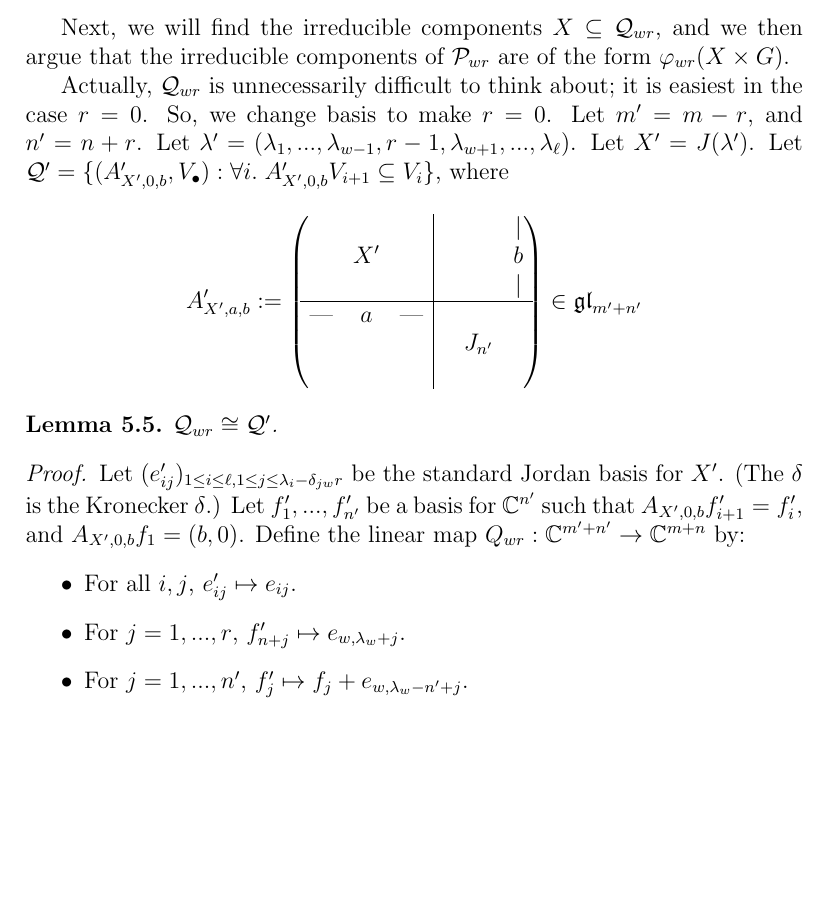
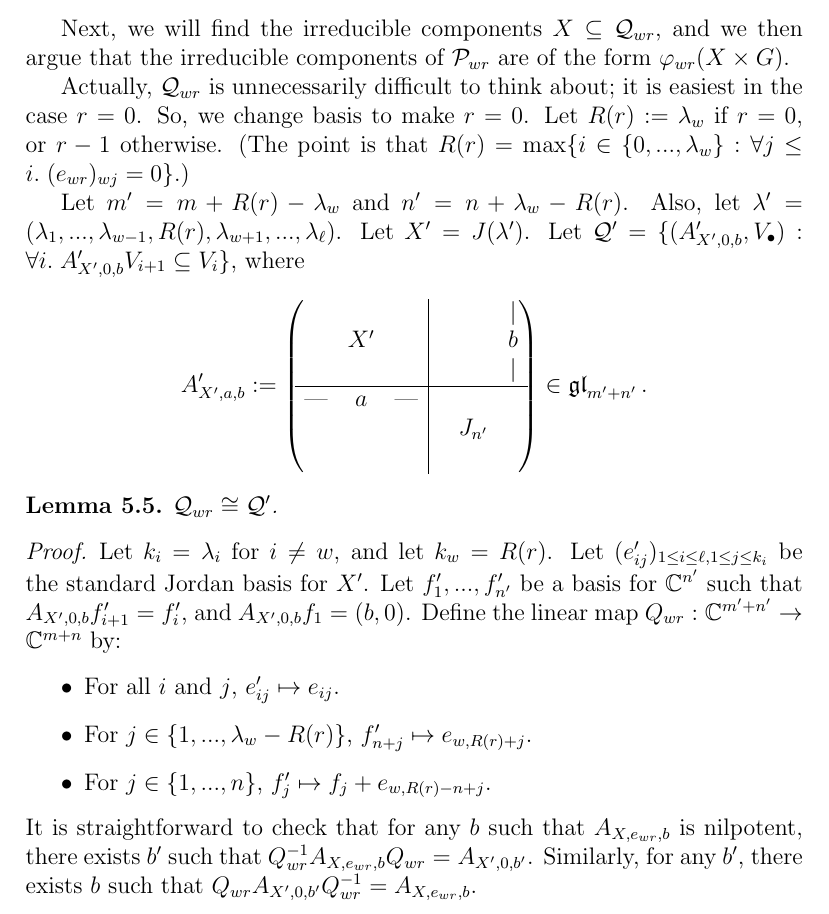
Before and after one commit to OwenConoly/springer, a LaTeX paper (paper.tex): part of page 14 of 32, cut so that both start at the same text, the shorter picture padded with empty space. Compiled offline with pdfLaTeX.

Commit message:
finish section 5 i think

```diff
--- a/paper.tex
+++ b/paper.tex
@@ -456,8 +456,10 @@ Letting \(G_{wr}\) act on \(G\) by \(g \cdot h := hg^{-1}\), we obtain an action
 Next, we will find the irreducible components \(X \subseteq \mathcal{Q}_{wr}\), and we then argue that the irreducible components of \(\mathcal{P}_{wr}\) are of the form \(\varphi_{wr}(X \times G)\).
 \par Actually, \(\mathcal{Q}_{wr}\) is unnecessarily difficult to think about; it is easiest in the case \(r = 0\).
 So, we change basis to make \(r = 0\).
-Let \(m' = m - r\), and \(n' = n + r\).
-Let \(\lambda' = (\lambda_1, ..., \lambda_{w - 1}, r - 1, \lambda_{w + 1}, ..., \lambda_\ell)\).
+Let \(R(r) := \lambda_w\) if \(r = 0\), or \(r - 1\) otherwise.
+(The point is that \(R(r) = \max\{i \in \{0, ..., \lambda_w\} : \forall j \leq i. \; (e_{wr})_{wj} = 0\}\).)
+\par Let \(m' = m + R(r) - \lambda_w\) and \(n' = n + \lambda_w - R(r)\).
+Also, let \(\lambda' = (\lambda_1, ..., \lambda_{w - 1}, R(r), \lambda_{w + 1}, ..., \lambda_\ell)\).
 Let \(X' = J(\lambda')\).
 Let \(\mathcal{Q}' = \{(A'_{X', 0, b}, V_\bullet) : \forall i. \; A'_{X', 0, b} V_{i + 1} \subseteq V_i\}\), where
 \[A'_{X',a,b} := \begin{pNiceArray}{ccc|ccc}
@@ -468,19 +470,19 @@ Let \(\mathcal{Q}' = \{(A'_{X', 0, b}, V_\bullet) : \forall i. \; A'_{X', 0, b}
    \text{---} & a & \text{---} \\
     & & & & J_{n'} & \\
     & & &  &
-   \end{pNiceArray} \in \gl_{m' + n'}\]
+   \end{pNiceArray} \in \gl_{m' + n'}.\]
 \begin{lemma}\label{a_zero}
     \(\mathcal{Q}_{wr} \cong \mathcal{Q}'\).
 \end{lemma}
 \begin{proof}
-    Let \((e_{ij}')_{1 \leq i \leq \ell, 1 \leq j \leq \lambda_i - \delta_{jw} r}\) be the standard Jordan basis for \(X'\).
-    (The \(\delta\) is the Kronecker \(\delta\).)
+    Let \(k_i = \lambda_i\) for \(i \neq w\), and let \(k_w = R(r)\).
+    Let \((e_{ij}')_{1 \leq i \leq \ell, 1 \leq j \leq k_i}\) be the standard Jordan basis for \(X'\).
     Let \(f_1', ..., f_{n'}'\) be a basis for \(\mathbb{C}^{n'}\) such that \(A_{X', 0, b} f_{i + 1}' = f_i'\), and \(A_{X', 0, b} f_1 = (b, 0)\).
     Define the linear map \(Q_{wr} : \mathbb{C}^{m' + n'} \to \mathbb{C}^{m + n}\) by:
     \begin{itemize}
-        \item For all \(i,j\), \(e_{ij}' \mapsto e_{ij}\).
-        \item For \(j = 1, ..., r\), \(f_{n + j}' \mapsto e_{w,\lambda_w + j}\).
-        \item For \(j = 1, ..., n'\), \(f_j' \mapsto f_j + e_{w, \lambda_w - n' + j}\).
+        \item For all \(i\) and \(j\), \(e_{ij}' \mapsto e_{ij}\).
+        \item For \(j \in \{1, ..., \lambda_w - R(r)\}\), \(f_{n + j}' \mapsto e_{w, R(r) + j}\).
+        \item For \(j \in \{1, ..., n\}\), \(f_j' \mapsto f_j + e_{w, R(r) - n + j}\).
     \end{itemize}
     % The inverse map \(Q_{wr}^{-1} : \mathbb{C}^{m + n} \to \mathbb{C}^{m' + n'}\) is
     % \begin{itemize}
@@ -489,7 +491,9 @@ Let \(\mathcal{Q}' = \{(A'_{X', 0, b}, V_\bullet) : \forall i. \; A'_{X', 0, b}
     %     \item For \(j = 1, ..., r\), \(e_{wj} \mapsto f'_{n + j}\).
     %     \item For \(j = 1, ..., n\), \(f_j \mapsto f'_j - e_{w,\lambda_w - n + r}\)
     % \end{itemize}
-    Change of basis by \(Q_{wr}\) maps \(\mathcal{Q}'\) to \(\mathcal{Q}_{wr}\), and change of basis by \(Q_{wr}^{-1}\) maps \(\mathcal{Q}_{wr}\) to \(\mathcal{Q}'\).
+    It is straightforward to check that for any \(b\) such that \(A_{X,e_{wr},b}\) is nilpotent, there exists \(b'\) such that \(Q_{wr}^{-1} A_{X,e_{wr},b} Q_{wr} = A_{X',0,b'}\).
+    Similarly, for any \(b'\), there exists \(b\) such that \(Q_{wr} A_{X',0,b'} Q_{wr}^{-1} = A_{X,e_{wr},b}\).
+    \par Thus change of basis by \(Q_{wr}\) maps \(\mathcal{Q}_{wr}\) to \(\mathcal{Q}'\), and the inverse map, change of basis by \(Q_{wr}^{-1}\), maps \(\mathcal{Q}'\) to \(\mathcal{Q}_{wr}\).
 \end{proof}
 The next section finds the irreducible components of \(\mathcal{Q}'\).
 To make the notation nicer, we will refer to it as \(\mathcal{Q}\), and refer to \(m',n'\) as \(m,n\) (and so on), throughout the next section.
```
Also changed, not shown: paper.pdf, paper.tex (2 more changed lines).
